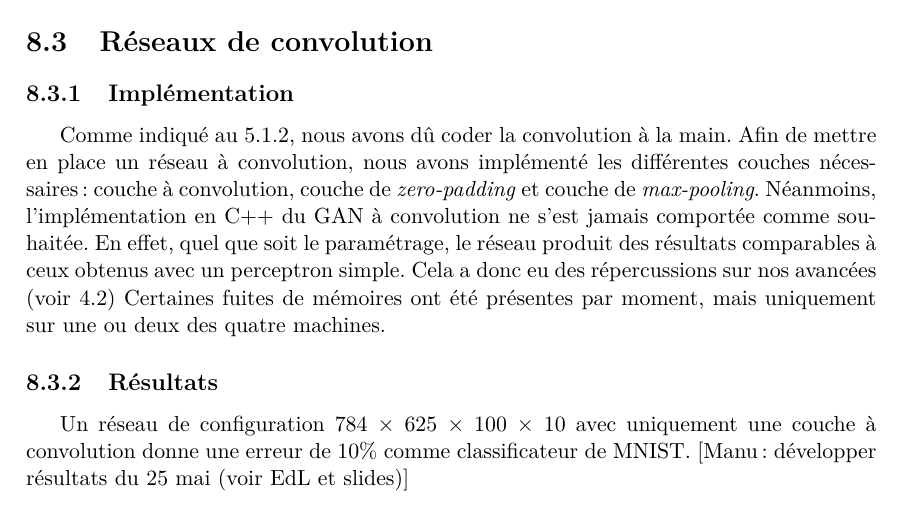
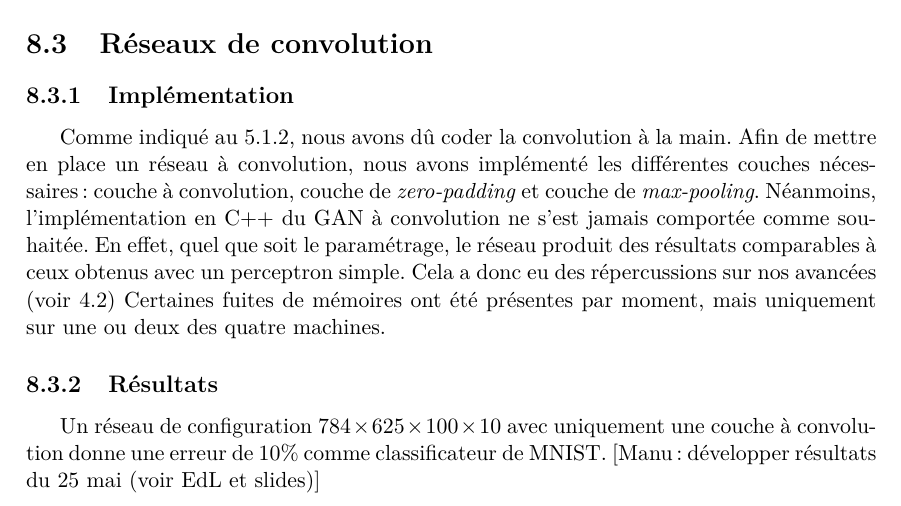
Before and after one commit to Supelec-GAN/Couleuvre-Rapport, a LaTeX document (rapport.tex, which reads 08-gan_ameliorations.tex): part of page 29 of 32, cut so that both start at the same text. Compiled offline with pdfLaTeX.

Commit message:
Update on Overleaf.

```diff
--- a/08-gan_ameliorations.tex
+++ b/08-gan_ameliorations.tex
@@ -72,7 +72,7 @@ Néanmoins, l'implémentation en C++ du GAN à convolution ne s'est jamais compo
 Certaines fuites de mémoires ont été présentes par moment, mais uniquement sur une ou deux des quatre machines.
 
 \subsection{Résultats}
-Un réseau de configuration 784 × 625 × 100 × 10 avec uniquement une couche à convolution donne une erreur de 10\% comme classificateur de MNIST. [Manu : développer résultats du 25 mai (voir EdL et slides)]
+Un réseau de configuration $784 \times 625 \times 100 \times 10$ avec uniquement une couche à convolution donne une erreur de 10\% comme classificateur de MNIST. [Manu : développer résultats du 25 mai (voir EdL et slides)]
 
 \section{Échanges avec Giuseppe Valenzise}
 Dans le domaine d'évaluation de la qualité des images, on distingue l'estimation avec référence (comparaison par rapport à une image) de l'estimation sans référence.
```
